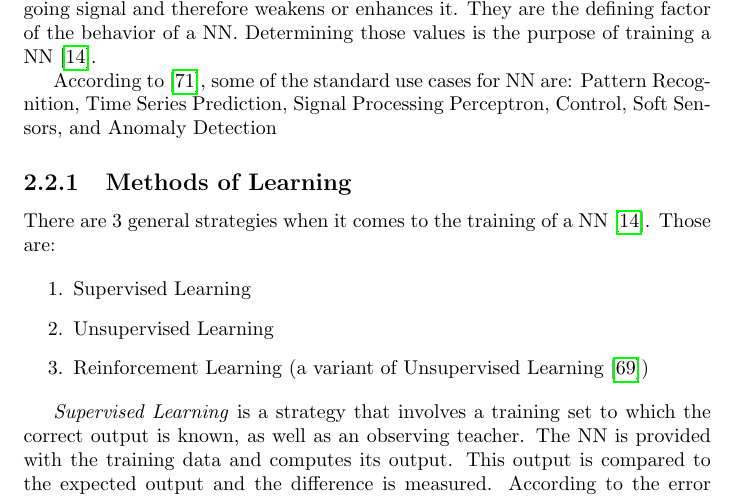
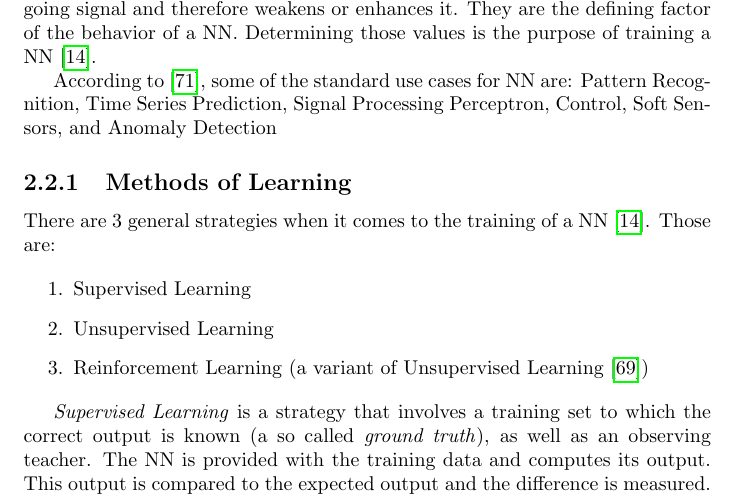
Before and after one commit to SasNaw/Thesis, a LaTeX thesis (document.tex, which reads tex/chap2.tex): part of page 22 of 138, cut so that both start at the same text. Compiled offline with pdfLaTeX.

Commit message:
added ground truth in Supervised Learning paragraph of 2.2.1

```diff
--- a/tex/chap2.tex
+++ b/tex/chap2.tex
@@ -312,7 +312,7 @@ There are 3 general strategies when it comes to the training of a NN\cite{Bourg0
 	\item Reinforcement Learning (a variant of Unsupervised Learning\cite{Rojas96})
 \end{enumerate}
 
-\emph{Supervised Learning} is a strategy that involves a training set to which the correct output is known, as well as an observing teacher. The NN is provided with the training data and computes its output. This output is compared to the expected output and the difference is measured. According to the error made, the weights of the NN are corrected. The magnitude of the correction is determined by the used learning algorithm\cite{Rojas96}.
+\emph{Supervised Learning} is a strategy that involves a training set to which the correct output is known (a so called \emph{ground truth}), as well as an observing teacher. The NN is provided with the training data and computes its output. This output is compared to the expected output and the difference is measured. According to the error made, the weights of the NN are corrected. The magnitude of the correction is determined by the used learning algorithm\cite{Rojas96}.
 
 \emph{Unsupervised Learning} is a strategy that is required when the correct output is unknown and no teacher is available. Because of this, he NN must organize itself\cite{Shiffman12}. \cite{Rojas96} makes a distinction between 2 different classes of unsupervised learning:
 
```
Also changed, not shown: 2 other files.
